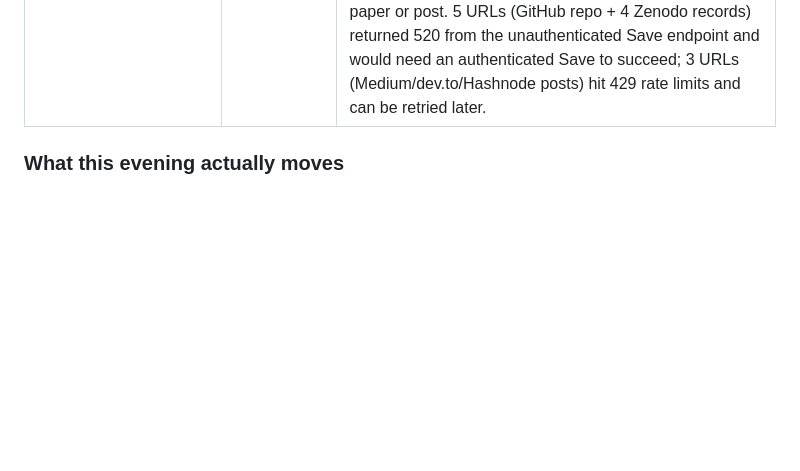
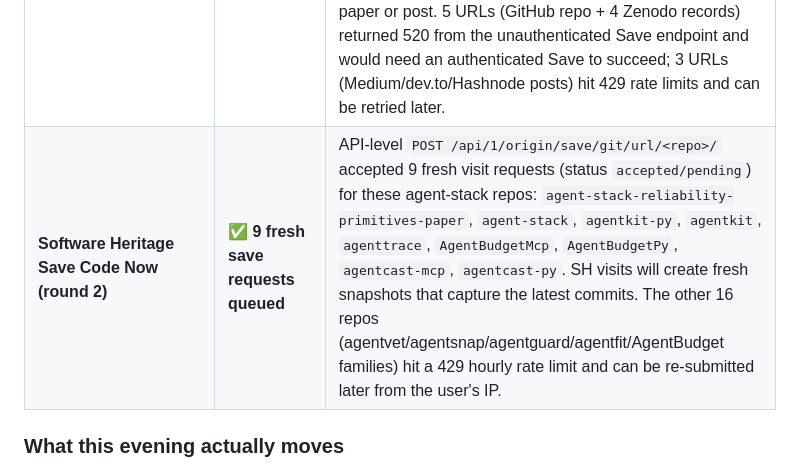
Before and after one commit to MukundaKatta/agent-stack-reliability-primitives-paper, a Markdown page: PROPAGATION_TRACKER.md, the part around the change. GitHub-like rendering; blank space fills up the shorter version.

Commit message:
docs(tracker): 9 fresh Software Heritage save visits queued (round 2)

```diff
--- a/PROPAGATION_TRACKER.md
+++ b/PROPAGATION_TRACKER.md
@@ -283,6 +283,7 @@ Pushed past the saturation note above. Each platform tried, result captured:
 | **Zenodo Communities — Artificial intelligence and machine learning** | ✅ **8 records submitted, Review requested** | Same 8 records also submitted to the broader "Artificial intelligence and machine learning" Zenodo community (different community, different curators). 16 pending community reviews total across both communities. Doubles the inbound discovery surface within Zenodo. |
 | **Zenodo Communities — Research Software Engineering** (slug `rse`, by Society of RSE) | ⚠️ **2 of 8 submitted** | agent-stack (20074702) and Karna (20074229) submitted to RSE community curated by the Society of Research Software Engineering. Stopping the third-community batch here as diminishing returns and the Zenodo dropdown UI started becoming unreliable for further automation. Remaining 6 records can be added manually in <2 minutes if desired. |
 | **Internet Archive Wayback Machine** | ✅ **7 permanent snapshots created** | Save Page Now endpoints captured permanent archive URLs for the agent-stack public surfaces: landing page (`web.archive.org/web/20260508205955/`), ORCID profile, HuggingFace Hub model card, and 4 Zenodo records (Trajectory Replay v2 `20073574`, Guardrails v2 `20057632`, ML Intern Lab `20057317`, Lightweight Eval Scorecards `20034550`). These snapshots survive even if the live URLs go down, and are citable as `web.archive.org/web/<timestamp>/<url>` on any future paper or post. 5 URLs (GitHub repo + 4 Zenodo records) returned 520 from the unauthenticated Save endpoint and would need an authenticated Save to succeed; 3 URLs (Medium/dev.to/Hashnode posts) hit 429 rate limits and can be retried later. |
+| **Software Heritage Save Code Now (round 2)** | ✅ **9 fresh save requests queued** | API-level `POST /api/1/origin/save/git/url/<repo>/` accepted 9 fresh visit requests (status `accepted/pending`) for these agent-stack repos: `agent-stack-reliability-primitives-paper`, `agent-stack`, `agentkit-py`, `agentkit`, `agenttrace`, `AgentBudgetMcp`, `AgentBudgetPy`, `agentcast-mcp`, `agentcast-py`. SH visits will create fresh snapshots that capture the latest commits. The other 16 repos (agentvet/agentsnap/agentguard/agentfit/AgentBudget families) hit a 429 hourly rate limit and can be re-submitted later from the user's IP. |
 
 ### What this evening actually moves
 
```
